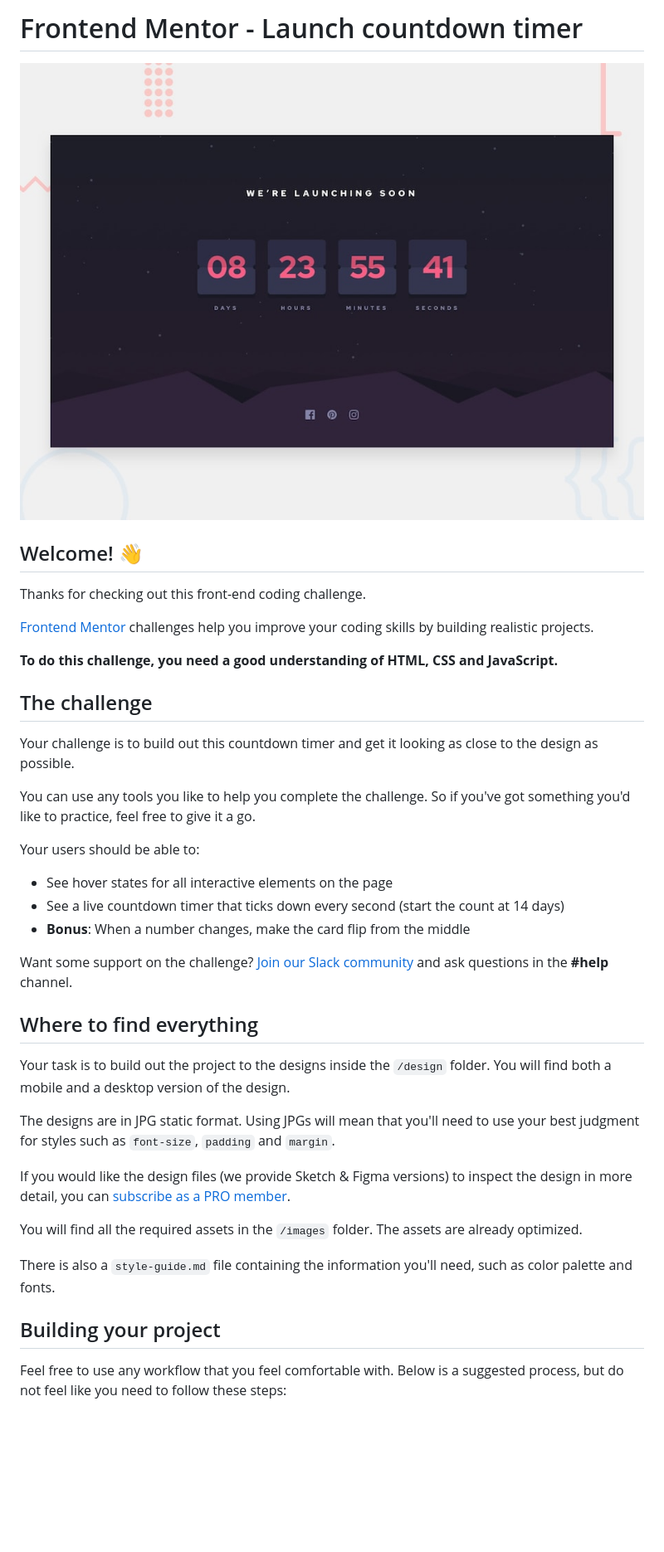
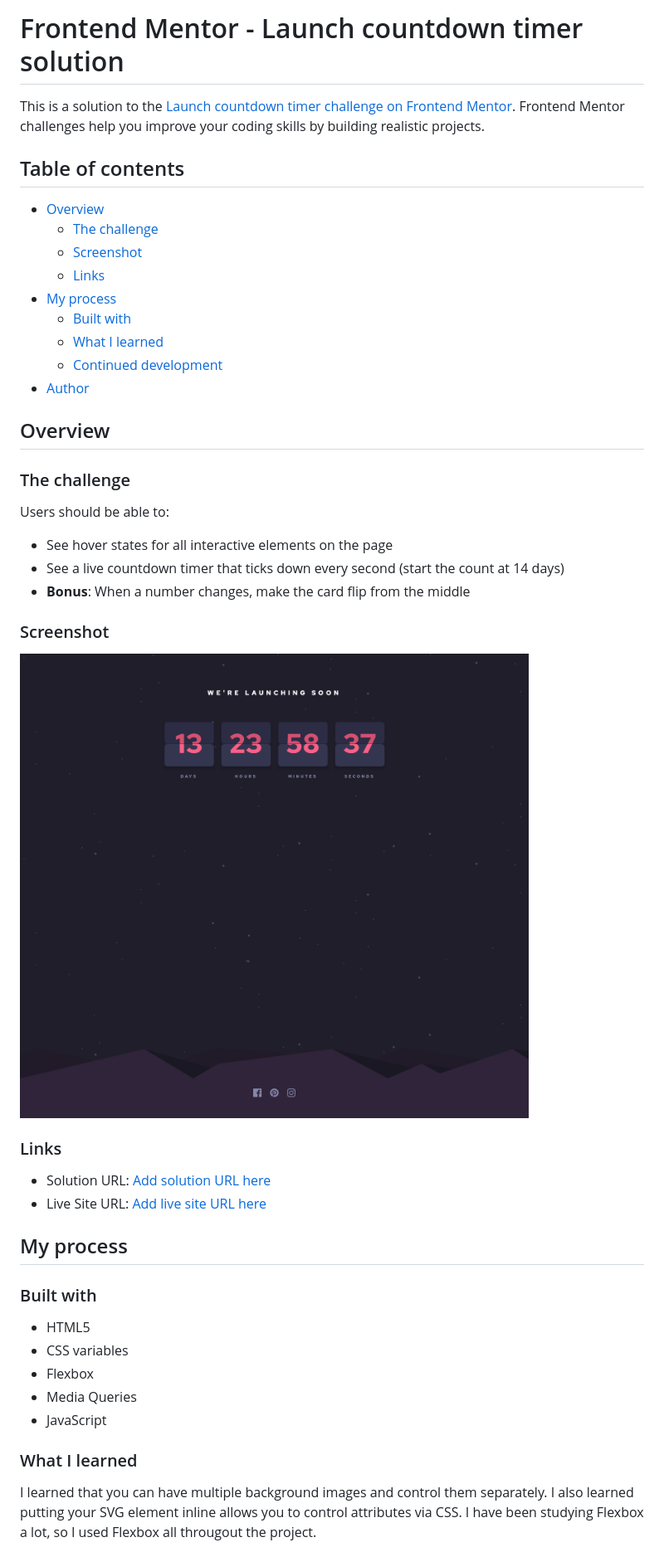
Before and after one commit to travdog95/launch-countdown-timer, a Markdown page: README.md, the part around the change printed below. Shown: that part at 83% size. GitHub-like rendering; pictures changed too: screenshot.png (added); blank space fills up the shorter version.

Commit message:
Readme and screenshot

```diff
--- a/README.md
+++ b/README.md
@@ -1,42 +1,49 @@
-# Frontend Mentor - Launch countdown timer
+# Frontend Mentor - Launch countdown timer solution
 
-![Design preview for the Launch countdown timer coding challenge](./design/desktop-preview.jpg)
+This is a solution to the [Launch countdown timer challenge on Frontend Mentor](https://www.frontendmentor.io/challenges/launch-countdown-timer-N0XkGfyz-). Frontend Mentor challenges help you improve your coding skills by building realistic projects.
 
-## Welcome! 👋
+## Table of contents
 
-Thanks for checking out this front-end coding challenge.
+- [Overview](#overview)
+  - [The challenge](#the-challenge)
+  - [Screenshot](#screenshot)
+  - [Links](#links)
+- [My process](#my-process)
+  - [Built with](#built-with)
+  - [What I learned](#what-i-learned)
+  - [Continued development](#continued-development)
+- [Author](#author)
 
-[Frontend Mentor](https://www.frontendmentor.io) challenges help you improve your coding skills by building realistic projects.
+## Overview
 
-**To do this challenge, you need a good understanding of HTML, CSS and JavaScript.**
+### The challenge
 
-## The challenge
-
-Your challenge is to build out this countdown timer and get it looking as close to the design as possible.
-
-You can use any tools you like to help you complete the challenge. So if you've got something you'd like to practice, feel free to give it a go.
-
-Your users should be able to:
+Users should be able to:
 
 - See hover states for all interactive elements on the page
 - See a live countdown timer that ticks down every second (start the count at 14 days)
 - **Bonus**: When a number changes, make the card flip from the middle
 
-Want some support on the challenge? [Join our Slack community](https://www.frontendmentor.io/slack) and ask questions in the **#help** channel.
+### Screenshot
 
-## Where to find everything
+![](./screenshot.png)
 
-Your task is to build out the project to the designs inside the `/design` folder. You will find both a mobile and a desktop version of the design.
+### Links
 
-The designs are in JPG static format. Using JPGs will mean that you'll need to use your best judgment for styles such as `font-size`, `padding` and `margin`.
+- Solution URL: [Add solution URL here](https://github.com/travdog95/launch-countdown-timer)
+- Live Site URL: [Add live site URL here](https://travdog95.github.io/launch-countdown-timer/)
 
-If you would like the design files (we provide Sketch & Figma versions) to inspect the design in more detail, you can [subscribe as a PRO member](https://www.frontendmentor.io/pro).
+## My process
 
-You will find all the required assets in the `/images` folder. The assets are already optimized.
+### Built with
 
-There is also a `style-guide.md` file containing the information you'll need, such as color palette and fonts.
+- HTML5
+- CSS variables
+- Flexbox
+- Media Queries
+- JavaScript
 
-## Building your project
+### What I learned
 
-Feel free to use any workflow that you feel comfortable with. Below is a suggested process, but do not feel like you need to follow these steps:
+I learned that you can have multiple background images and control them separately. I also learned putting your SVG element inline allows you to control attributes via CSS. I have been studying Flexbox a lot, so I used Flexbox all througout the project.
 
```
Also changed, not shown: other parts of README.md (+4 -48 lines), README-template.md (deleted, +0 -112 lines), 1 other file.
